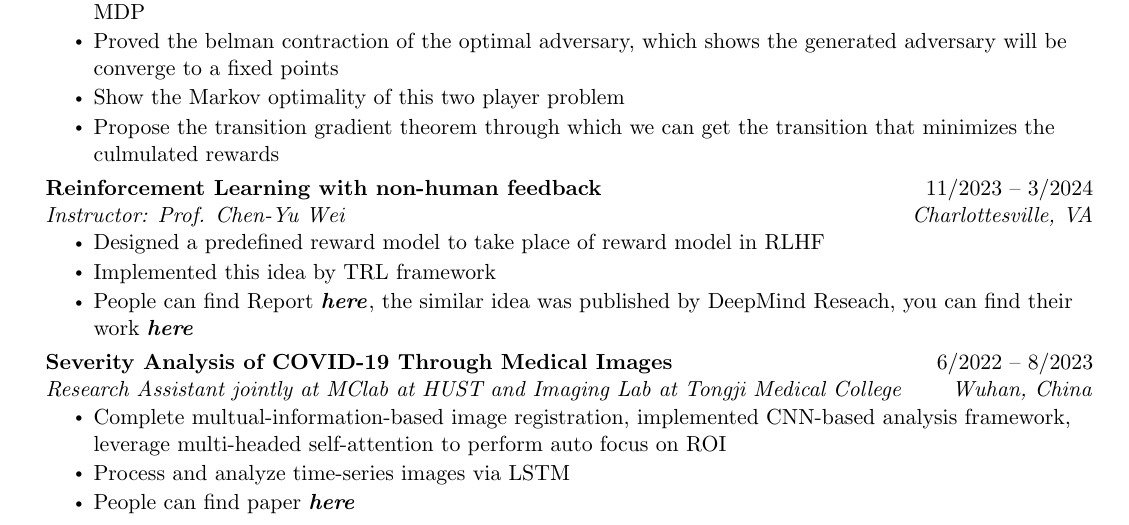
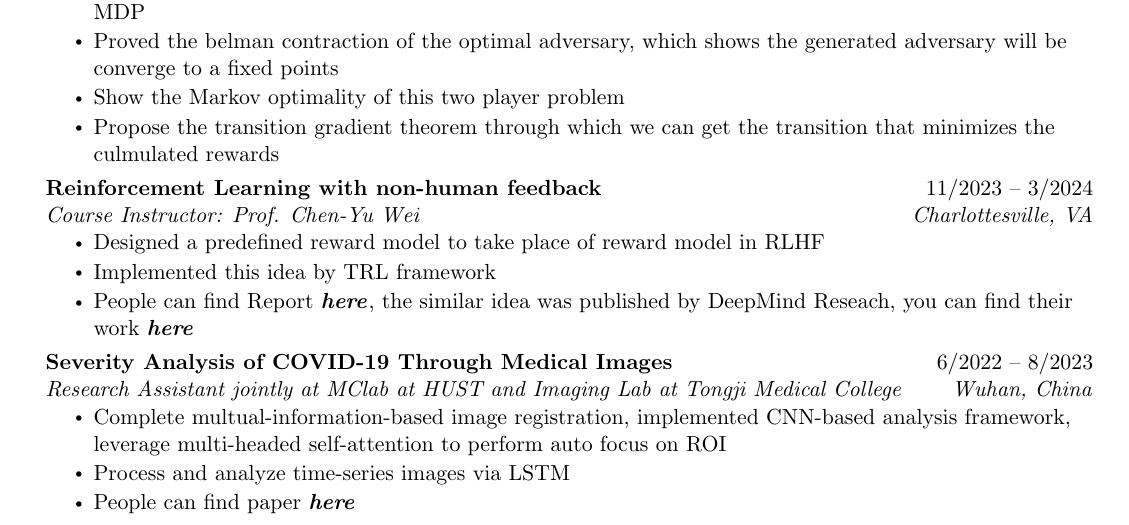
Before and after one commit to plen1lune/plen1lune.github.io, a LaTeX CV (file/RL_Resume/LichengLuo_Resume.tex, which reads file/RL_Resume/Resume Sections/Volunteer Experience.tex): part of page 1 of 2, cut so that both start at the same text. Compiled offline with pdfLaTeX.

Commit message:
minor change

```diff
--- a/file/RL_Resume/Resume Sections/Volunteer Experience.tex
+++ b/file/RL_Resume/Resume Sections/Volunteer Experience.tex
@@ -24,7 +24,7 @@
 
     \resumeSubheading
       {Reinforcement Learning with non-human feedback}{11/2023 -- 3/2024}
-      {Instructor: Prof. Chen-Yu Wei}{Charlottesville, VA}
+      {Course Instructor: Prof. Chen-Yu Wei}{Charlottesville, VA}
       \resumeItemListStart
         \resumeItem{Designed a predefined reward model to take place of reward model in RLHF}
         \resumeItem{Implemented this idea by TRL framework}
```
Also changed, not shown: file/RL_Resume/LichengLuo_Resume.pdf, 2 other files.
